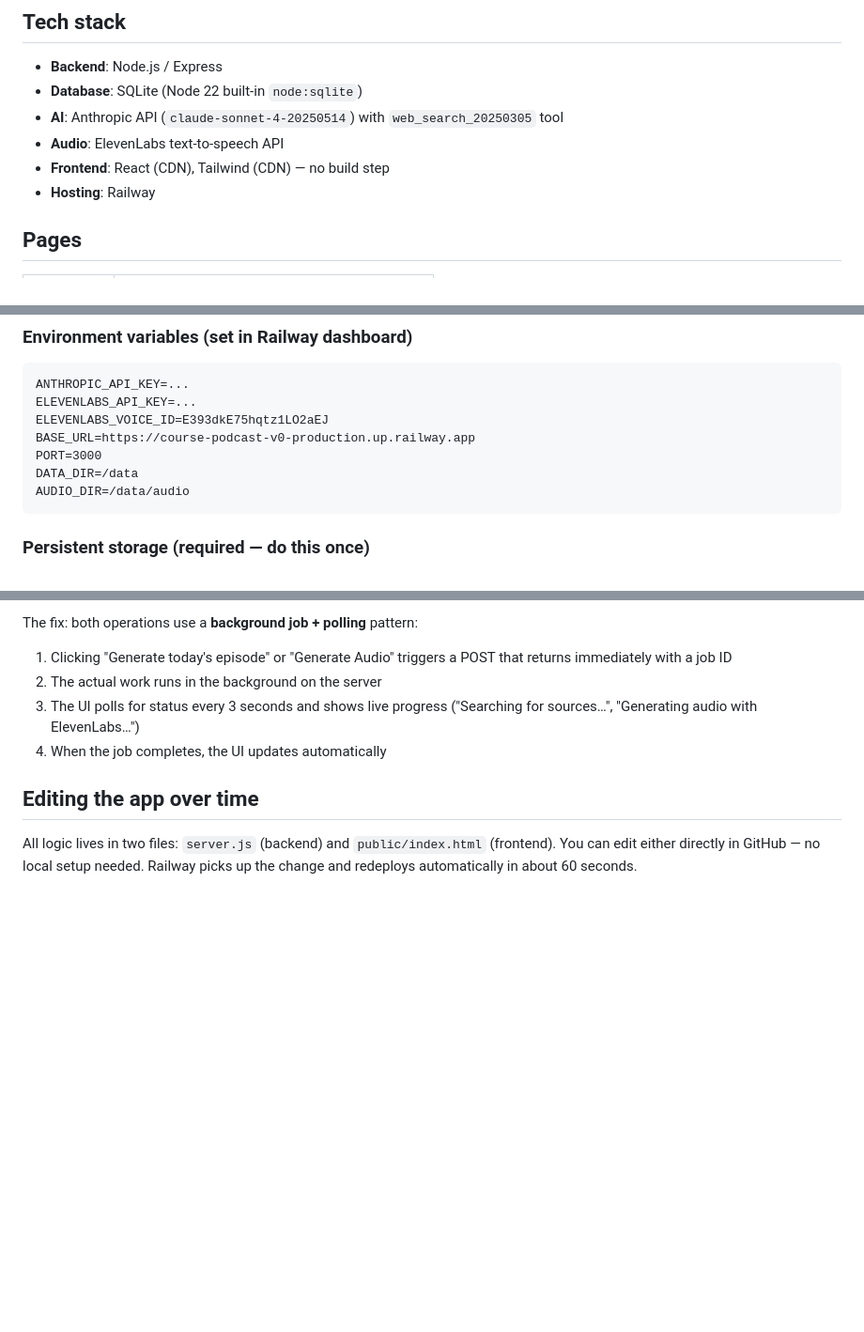
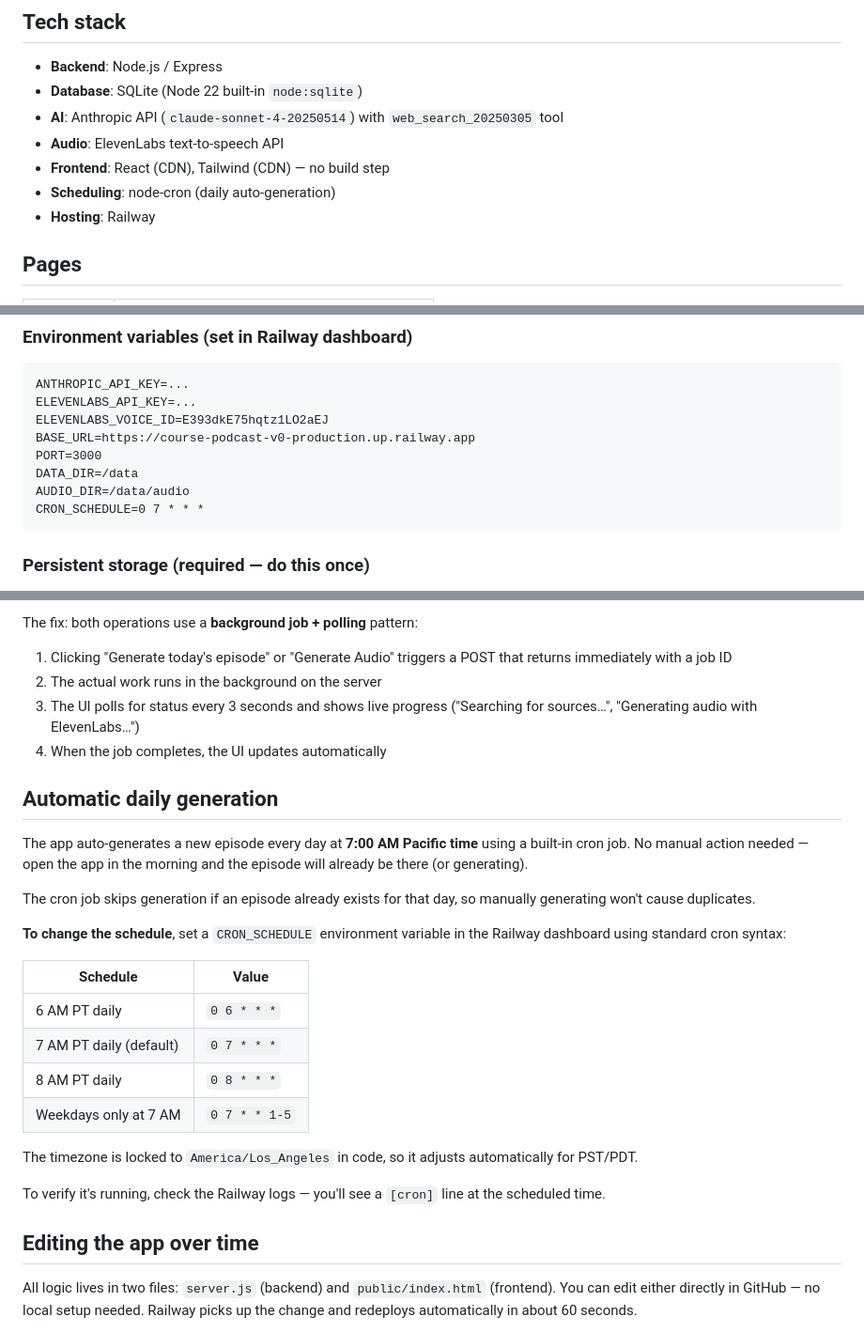
Before and after one commit to adamlevrosenzweig/course-podcast-v0, a Markdown page: README.md, 3 parts joined by grey strips. Shown at 94% size. Drawn GitHub-style; blank space fills up the shorter version.

Commit message:
docs: add auto-generation schedule section and CRON_SCHEDULE env var

````diff
--- a/README.md
+++ b/README.md
@@ -20,6 +20,7 @@ You can also contribute specific URLs to include in the next episode.
 - **AI**: Anthropic API (`claude-sonnet-4-20250514`) with `web_search_20250305` tool
 - **Audio**: ElevenLabs text-to-speech API
 - **Frontend**: React (CDN), Tailwind (CDN) — no build step
+- **Scheduling**: node-cron (daily auto-generation)
 - **Hosting**: Railway
 
 ## Pages
@@ -47,6 +48,7 @@ BASE_URL=https://course-podcast-v0-production.up.railway.app
 PORT=3000
 DATA_DIR=/data
 AUDIO_DIR=/data/audio
+CRON_SCHEDULE=0 7 * * *
 ```
 
 ### Persistent storage (required — do this once)
@@ -84,6 +86,26 @@ The fix: both operations use a **background job + polling** pattern:
 2. The actual work runs in the background on the server
 3. The UI polls for status every 3 seconds and shows live progress ("Searching for sources…", "Generating audio with ElevenLabs…")
 4. When the job completes, the UI updates automatically
+
+
+## Automatic daily generation
+
+The app auto-generates a new episode every day at **7:00 AM Pacific time** using a built-in cron job. No manual action needed — open the app in the morning and the episode will already be there (or generating).
+
+The cron job skips generation if an episode already exists for that day, so manually generating won't cause duplicates.
+
+**To change the schedule**, set a `CRON_SCHEDULE` environment variable in the Railway dashboard using standard cron syntax:
+
+| Schedule | Value |
+|----------|-------|
+| 6 AM PT daily | `0 6 * * *` |
+| 7 AM PT daily (default) | `0 7 * * *` |
+| 8 AM PT daily | `0 8 * * *` |
+| Weekdays only at 7 AM | `0 7 * * 1-5` |
+
+The timezone is locked to `America/Los_Angeles` in code, so it adjusts automatically for PST/PDT.
+
+To verify it's running, check the Railway logs — you'll see a `[cron]` line at the scheduled time.
 
 ## Editing the app over time
 
````
